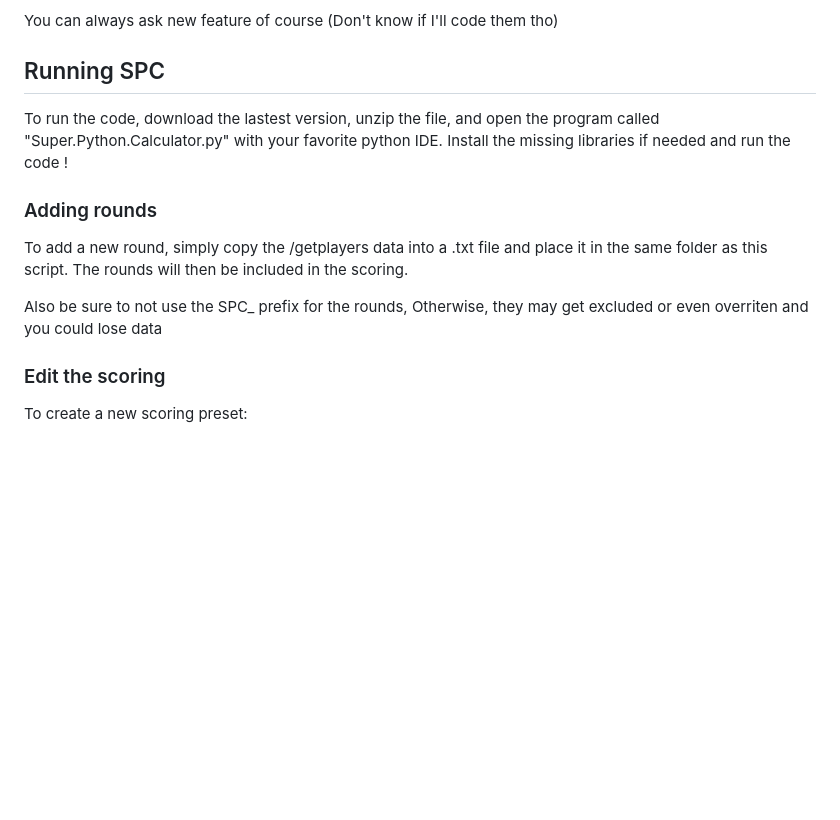
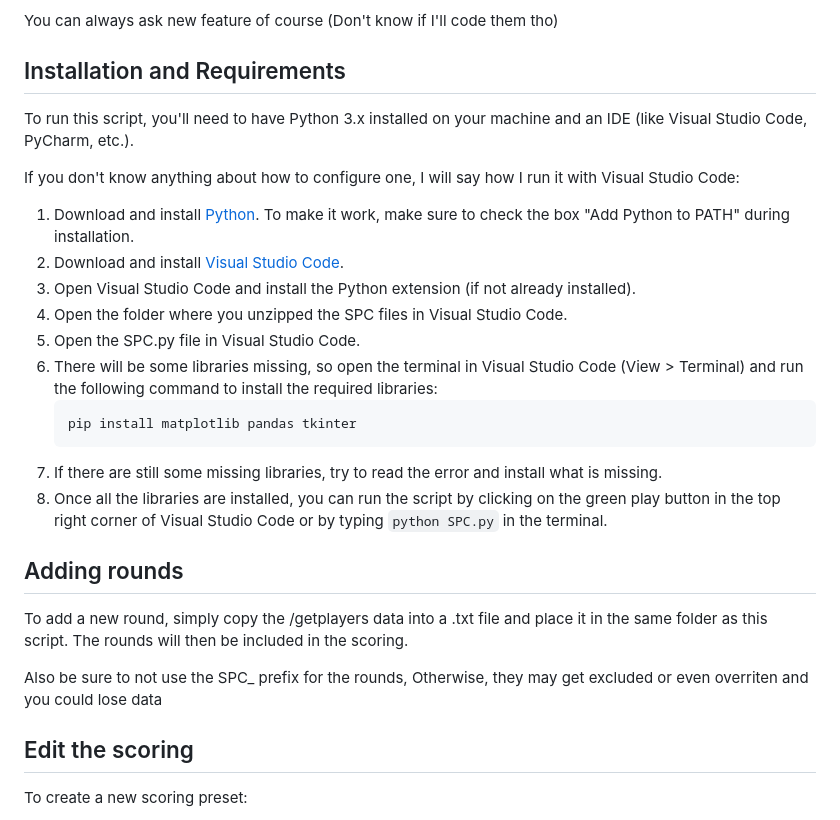
Before and after one commit to MoutonBinoclard/Super-Python-Calculator, a Markdown page: README.md, the part around the change printed below. Drawn GitHub-style; blank space fills up the shorter version.

````diff
--- a/README.md
+++ b/README.md
@@ -20,12 +20,27 @@ The project is still being developped, but here are what the script can do so fa
 
 You can always ask new feature of course (Don't know if I'll code them tho)
 
-## Running SPC
+## Installation and Requirements
 
-To run the code, download the lastest version, unzip the file, and open the program called "Super.Python.Calculator.py" with your favorite python IDE. Install the missing libraries if needed and run the code !
+To run this script, you'll need to have Python 3.x installed on your machine and an IDE (like Visual Studio Code, PyCharm, etc.).
+
+If you don't know anything about how to configure one, I will say how I run it with Visual Studio Code:
+
+1. Download and install [Python](https://www.python.org/downloads/). To make it work, make sure to check the box "Add Python to PATH" during installation.
+2. Download and install [Visual Studio Code](https://code.visualstudio.com/).
+3. Open Visual Studio Code and install the Python extension (if not already installed).
+4. Open the folder where you unzipped the SPC files in Visual Studio Code.
+5. Open the SPC.py file in Visual Studio Code.
+6. There will be some libraries missing, so open the terminal in Visual Studio Code (View > Terminal) and run the following command to install the required libraries:
+   ```bash
+   pip install matplotlib pandas tkinter
+   ```
+7. If there are still some missing libraries, try to read the error and install what is missing.
+8. Once all the libraries are installed, you can run the script by clicking on the green play button in the top right corner of Visual Studio Code or by typing `python SPC.py` in the terminal.
 
 
-### Adding rounds
+
+## Adding rounds
 
 To add a new round, simply copy the /getplayers data into a .txt file and place it in the same folder as this script. The rounds will then be included in the scoring.
 
@@ -33,7 +48,7 @@ Also be sure to not use the SPC_ prefix for the rounds, Otherwise, they may get
 
 
 
-### Edit the scoring
+## Edit the scoring
 
 To create a new scoring preset:
 
````
Also changed, not shown: other parts of README.md (+3 -3 lines), SPC_exports/SPC_Graphic.png, SPC_exports/SPC_Placement_Boxplot.png, 8 other files.
